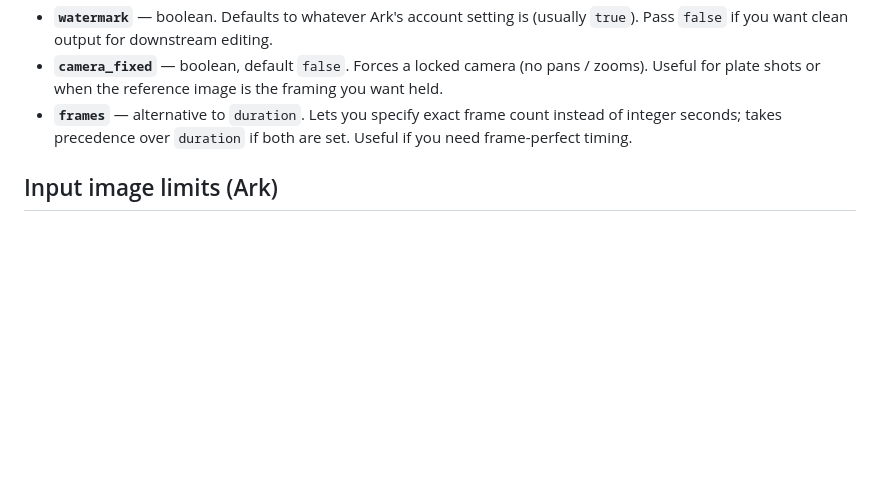
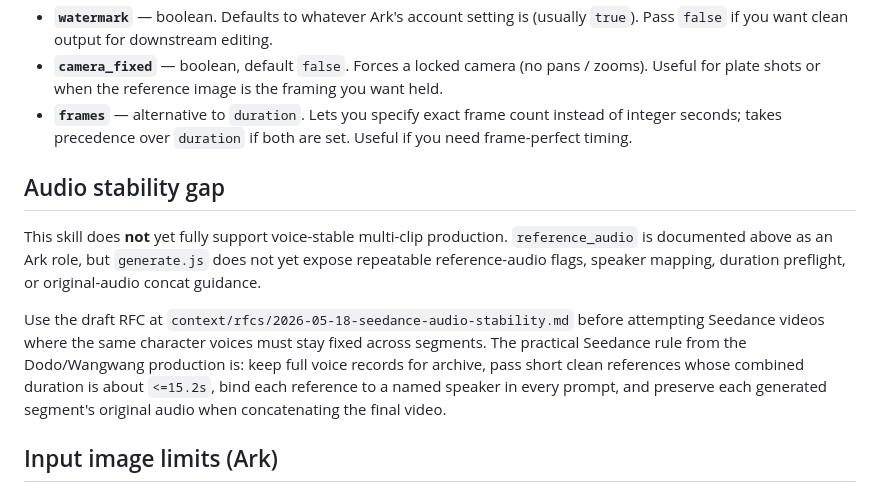
Before and after one commit to ZaynJarvis/slock-artifact, a Markdown page: skills/seedance-video-gen/SKILL.md, the part around the change. Rendered like a GitHub page; blank space fills up the shorter version.

Commit message:
RFC: document Seedance audio stability workflow

```diff
--- a/skills/seedance-video-gen/SKILL.md
+++ b/skills/seedance-video-gen/SKILL.md
@@ -119,6 +119,22 @@ The task API is async. Status flow: `queued` → `running` → `succeeded` (or `
 - **`camera_fixed`** — boolean, default `false`. Forces a locked camera (no pans / zooms). Useful for plate shots or when the reference image is the framing you want held.
 - **`frames`** — alternative to `duration`. Lets you specify exact frame count instead of integer seconds; takes precedence over `duration` if both are set. Useful if you need frame-perfect timing.
 
+## Audio stability gap
+
+This skill does **not** yet fully support voice-stable multi-clip production.
+`reference_audio` is documented above as an Ark role, but `generate.js` does not
+yet expose repeatable reference-audio flags, speaker mapping, duration
+preflight, or original-audio concat guidance.
+
+Use the draft RFC at
+`context/rfcs/2026-05-18-seedance-audio-stability.md` before attempting
+Seedance videos where the same character voices must stay fixed across
+segments. The practical Seedance rule from the Dodo/Wangwang production is:
+keep full voice records for archive, pass short clean references whose combined
+duration is about `<=15.2s`, bind each reference to a named speaker in every
+prompt, and preserve each generated segment's original audio when concatenating
+the final video.
+
 ## Input image limits (Ark)
 
 - Formats: `jpeg` / `png` / `webp` / `bmp` / `tiff` / `gif` (+ `heic` / `heif` on Seedance 2.0)
```
Also changed, not shown: context/rfcs/2026-05-18-seedance-audio-stability.md (added, +228 -0 lines).
